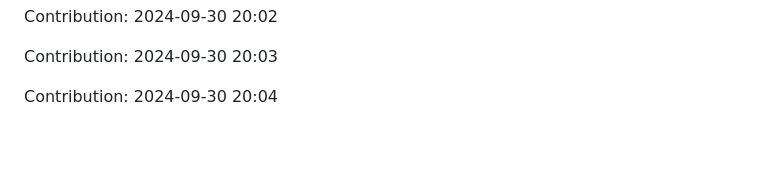
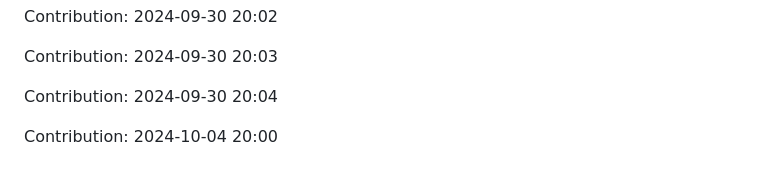
Before and after one commit to enbtram/Fitness-App, a Markdown page: README.md, the part around the change. Rendered like a GitHub page; blank space fills up the shorter version.

Commit message:
"Contribution: 2024-10-04 20:00"

```diff
--- a/README.md
+++ b/README.md
@@ -483,3 +483,5 @@ Contribution: 2024-09-30 20:02
 Contribution: 2024-09-30 20:03
 
 Contribution: 2024-09-30 20:04
+
+Contribution: 2024-10-04 20:00
```
